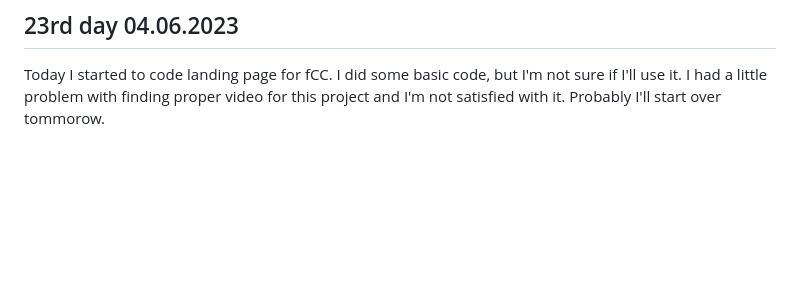
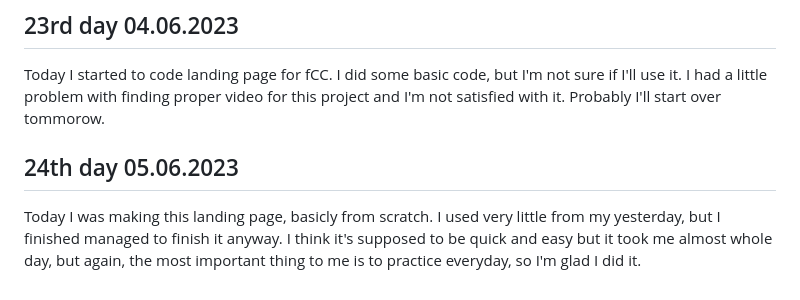
Before and after one commit to AdrianOsak/100_days_of_code, a Markdown page: README.md, the part around the change. Drawn GitHub-style; blank space fills up the shorter version.

```diff
--- a/README.md
+++ b/README.md
@@ -95,3 +95,7 @@ Today I was no coding, I read some articles about AI in coding and about some AI
 ## 23rd day 04.06.2023
 
 Today I started to code landing page for fCC. I did some basic code, but I'm not sure if I'll use it. I had a little problem with finding proper video for this project and I'm not satisfied with it. Probably I'll start over tommorow.
+
+## 24th day 05.06.2023
+
+Today I was making this landing page, basicly from scratch. I used very little from my yesterday, but I finished managed to finish it anyway. I think it's supposed to be quick and easy but it took me almost whole day, but again, the most important thing to me is to practice everyday, so I'm glad I did it.
```
